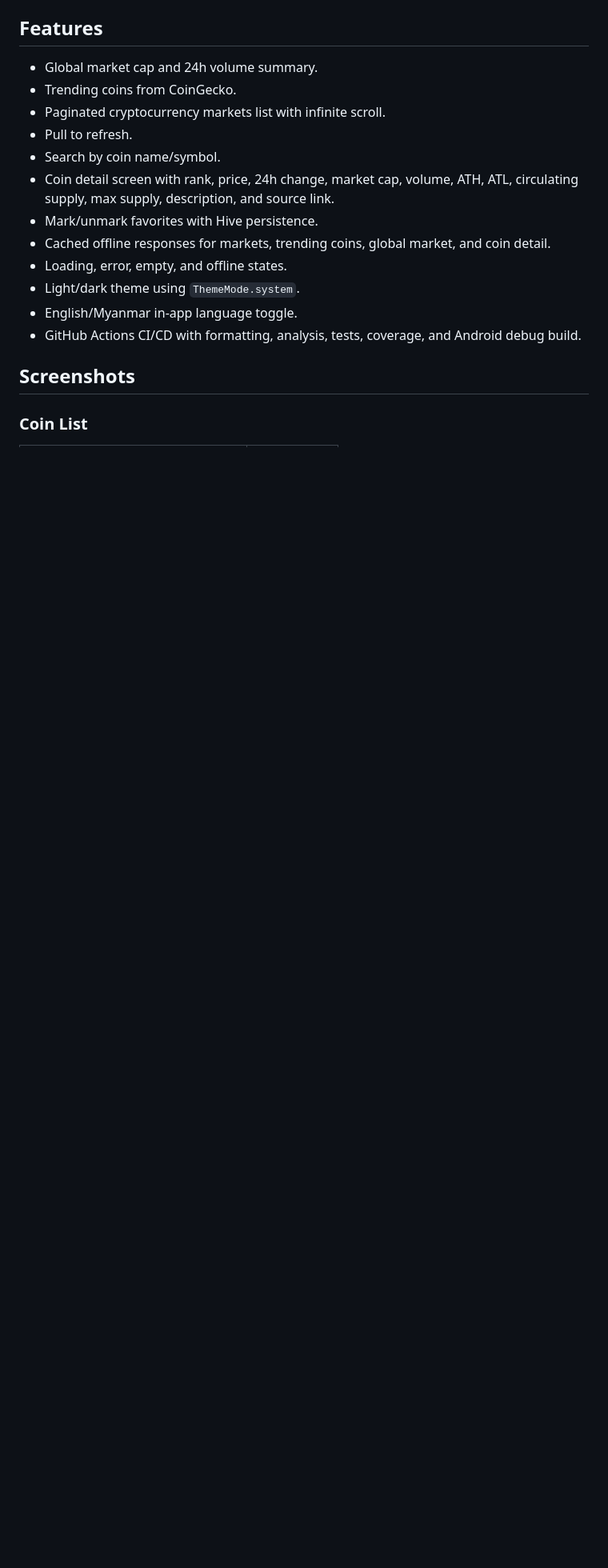
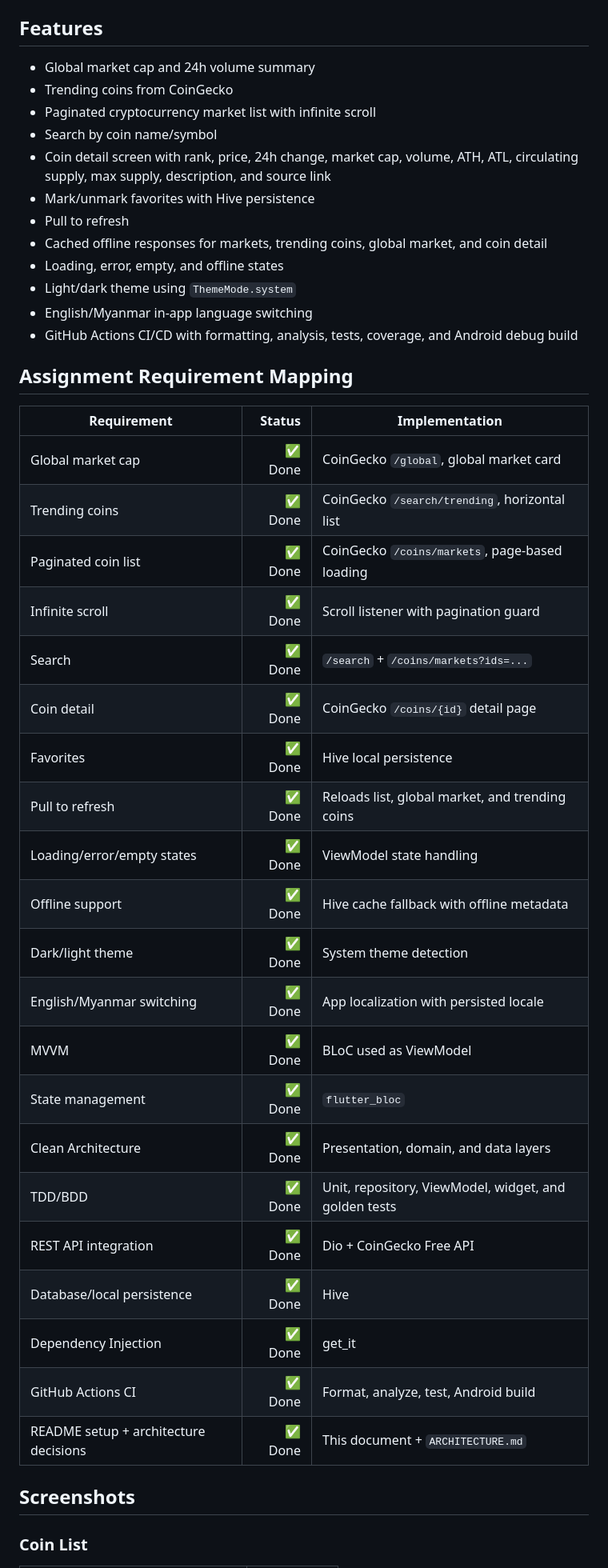
Before and after one commit to eizinhtun/crypto_tracker_app, a Markdown page: README.md, the part around one of its changes. Shown at 80% size. Rendered like a GitHub page; blank space fills up the shorter version.

Commit message:
Improve README for assignment review

```diff
--- a/README.md
+++ b/README.md
@@ -6,18 +6,44 @@ The app is built with Clean Architecture, MVVM using BLoC-backed ViewModels, Hiv
 
 ## Features
 
-* Global market cap and 24h volume summary.
-* Trending coins from CoinGecko.
-* Paginated cryptocurrency markets list with infinite scroll.
-* Pull to refresh.
-* Search by coin name/symbol.
-* Coin detail screen with rank, price, 24h change, market cap, volume, ATH, ATL, circulating supply, max supply, description, and source link.
-* Mark/unmark favorites with Hive persistence.
-* Cached offline responses for markets, trending coins, global market, and coin detail.
-* Loading, error, empty, and offline states.
-* Light/dark theme using `ThemeMode.system`.
-* English/Myanmar in-app language toggle.
-* GitHub Actions CI/CD with formatting, analysis, tests, coverage, and Android debug build.
+* Global market cap and 24h volume summary
+* Trending coins from CoinGecko
+* Paginated cryptocurrency market list with infinite scroll
+* Search by coin name/symbol
+* Coin detail screen with rank, price, 24h change, market cap, volume, ATH, ATL, circulating supply, max supply, description, and source link
+* Mark/unmark favorites with Hive persistence
+* Pull to refresh
+* Cached offline responses for markets, trending coins, global market, and coin detail
+* Loading, error, empty, and offline states
+* Light/dark theme using `ThemeMode.system`
+* English/Myanmar in-app language switching
+* GitHub Actions CI/CD with formatting, analysis, tests, coverage, and Android debug build
+
+## Assignment Requirement Mapping
+
+| Requirement                           | Status | Implementation                                        |
+| ------------------------------------- | -----: | ----------------------------------------------------- |
+| Global market cap                     | ✅ Done | CoinGecko `/global`, global market card               |
+| Trending coins                        | ✅ Done | CoinGecko `/search/trending`, horizontal list         |
+| Paginated coin list                   | ✅ Done | CoinGecko `/coins/markets`, page-based loading        |
+| Infinite scroll                       | ✅ Done | Scroll listener with pagination guard                 |
+| Search                                | ✅ Done | `/search` + `/coins/markets?ids=...`                  |
+| Coin detail                           | ✅ Done | CoinGecko `/coins/{id}` detail page                   |
+| Favorites                             | ✅ Done | Hive local persistence                                |
+| Pull to refresh                       | ✅ Done | Reloads list, global market, and trending coins       |
+| Loading/error/empty states            | ✅ Done | ViewModel state handling                              |
+| Offline support                       | ✅ Done | Hive cache fallback with offline metadata             |
+| Dark/light theme                      | ✅ Done | System theme detection                                |
+| English/Myanmar switching             | ✅ Done | App localization with persisted locale                |
+| MVVM                                  | ✅ Done | BLoC used as ViewModel                                |
+| State management                      | ✅ Done | `flutter_bloc`                                        |
+| Clean Architecture                    | ✅ Done | Presentation, domain, and data layers                 |
+| TDD/BDD                               | ✅ Done | Unit, repository, ViewModel, widget, and golden tests |
+| REST API integration                  | ✅ Done | Dio + CoinGecko Free API                              |
+| Database/local persistence            | ✅ Done | Hive                                                  |
+| Dependency Injection                  | ✅ Done | get_it                                                |
+| GitHub Actions CI                     | ✅ Done | Format, analyze, test, Android build                  |
+| README setup + architecture decisions | ✅ Done | This document + `ARCHITECTURE.md`                     |
 
 ## Screenshots
 
```
Also changed, not shown: other parts of README.md (+209 -96 lines).
